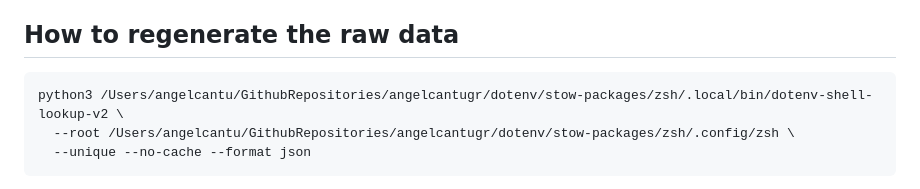
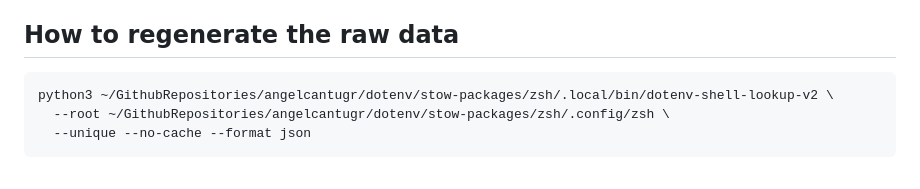
Before and after one commit to AngelCantugr/stream-deck-plugin, a Markdown page: docs/dotenv-inventory.md, the part around the change. Rendered like a GitHub page.

Commit message:
docs: use ~ instead of hardcoded user path in dotenv-inventory regen command
Co-Authored-By: Claude Sonnet 5 <noreply@anthropic.com>

````diff
--- a/docs/dotenv-inventory.md
+++ b/docs/dotenv-inventory.md
@@ -7,8 +7,8 @@ This is a **curated subset** (~160 of ~1,661 unique zsh functions/aliases), plus
 ## How to regenerate the raw data
 
 ```bash
-python3 /Users/angelcantu/GithubRepositories/angelcantugr/dotenv/stow-packages/zsh/.local/bin/dotenv-shell-lookup-v2 \
-  --root /Users/angelcantu/GithubRepositories/angelcantugr/dotenv/stow-packages/zsh/.config/zsh \
+python3 ~/GithubRepositories/angelcantugr/dotenv/stow-packages/zsh/.local/bin/dotenv-shell-lookup-v2 \
+  --root ~/GithubRepositories/angelcantugr/dotenv/stow-packages/zsh/.config/zsh \
   --unique --no-cache --format json
 ```
 This dumps every zsh function/alias with name/kind/description/usage/examples/category. The curation here re-runs a scoring pass (documented > has usage/examples > function-over-alias, excludes internal `_`/`-help`/`fzf-*` helpers) and takes the top ~15 per category. Standalone scripts, tmux scripts, and git hooks (not covered by the indexer) were inventoried manually by reading each file's header/argparse block.
````
